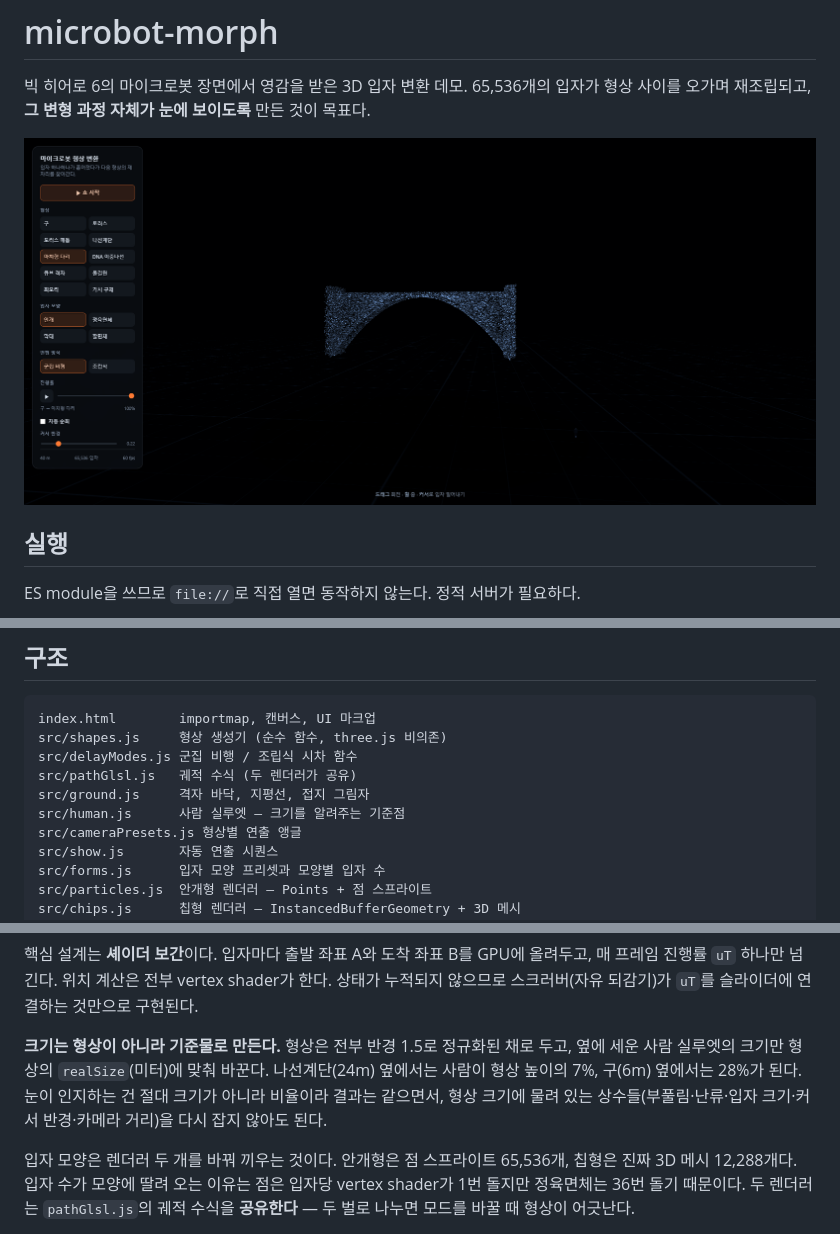
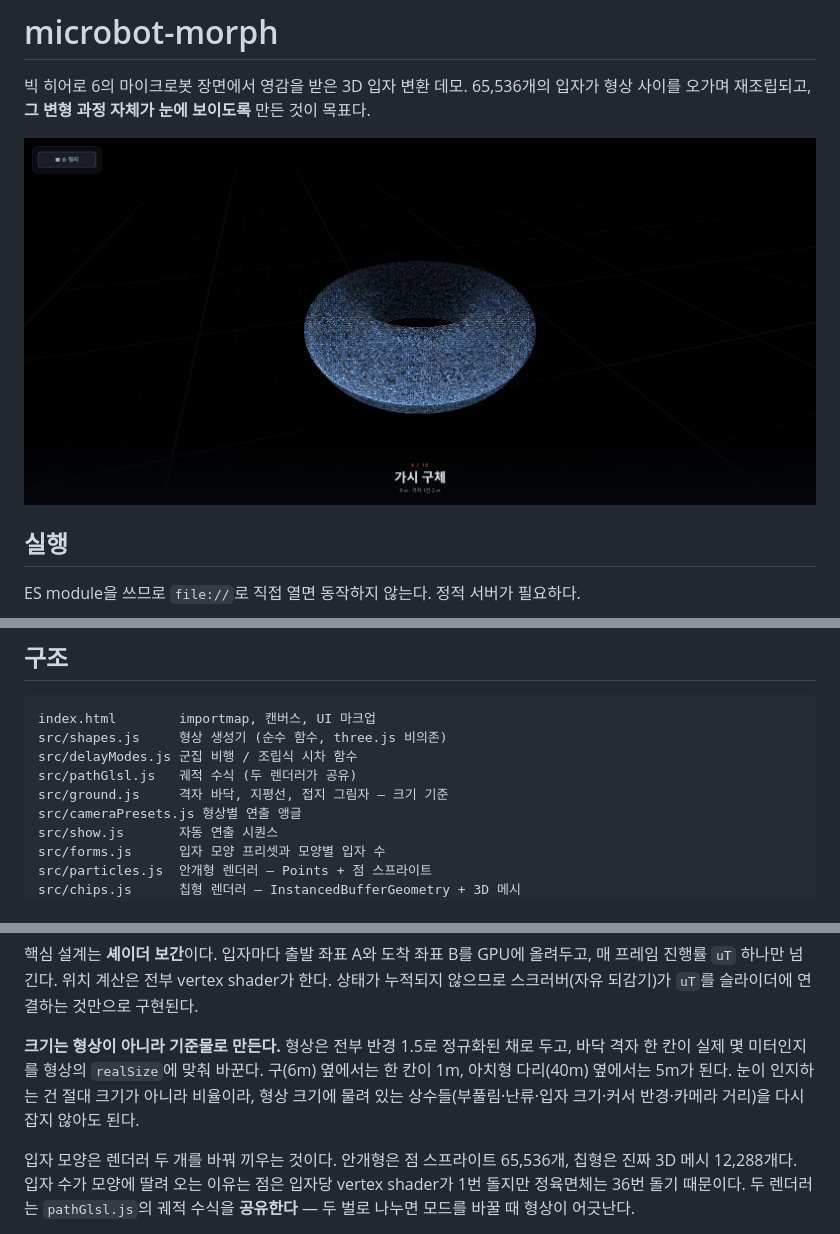
Before and after one commit to Haneul-two/microbot-morph, a Markdown page: README.md, 3 parts joined by grey strips. GitHub-like rendering; pictures changed too: docs/preview.png.

```diff
--- a/README.md
+++ b/README.md
@@ -44,8 +44,7 @@ index.html        importmap, 캔버스, UI 마크업
 src/shapes.js     형상 생성기 (순수 함수, three.js 비의존)
 src/delayModes.js 군집 비행 / 조립식 시차 함수
 src/pathGlsl.js   궤적 수식 (두 렌더러가 공유)
-src/ground.js     격자 바닥, 지평선, 접지 그림자
-src/human.js      사람 실루엣 — 크기를 알려주는 기준점
+src/ground.js     격자 바닥, 지평선, 접지 그림자 — 크기 기준
 src/cameraPresets.js 형상별 연출 앵글
 src/show.js       자동 연출 시퀀스
 src/forms.js      입자 모양 프리셋과 모양별 입자 수
@@ -65,11 +64,10 @@ shader가 한다. 상태가 누적되지 않으므로 스크러버(자유 되감
 슬라이더에 연결하는 것만으로 구현된다.
 
 **크기는 형상이 아니라 기준물로 만든다.** 형상은 전부 반경 1.5로 정규화된
-채로 두고, 옆에 세운 사람 실루엣의 크기만 형상의 `realSize`(미터)에 맞춰
-바꾼다. 나선계단(24m) 옆에서는 사람이 형상 높이의 7%, 구(6m) 옆에서는 28%가
-된다. 눈이 인지하는 건 절대 크기가 아니라 비율이라 결과는 같으면서, 형상
-크기에 물려 있는 상수들(부풀림·난류·입자 크기·커서 반경·카메라 거리)을
-다시 잡지 않아도 된다.
+채로 두고, 바닥 격자 한 칸이 실제 몇 미터인지를 형상의 `realSize`에 맞춰
+바꾼다. 구(6m) 옆에서는 한 칸이 1m, 아치형 다리(40m) 옆에서는 5m가 된다.
+눈이 인지하는 건 절대 크기가 아니라 비율이라, 형상 크기에 물려 있는
+상수들(부풀림·난류·입자 크기·커서 반경·카메라 거리)을 다시 잡지 않아도 된다.
 
 입자 모양은 렌더러 두 개를 바꿔 끼우는 것이다. 안개형은 점 스프라이트
 65,536개, 칩형은 진짜 3D 메시 12,288개다. 입자 수가 모양에 딸려 오는 이유는
```
Also changed, not shown: 8 other files.
